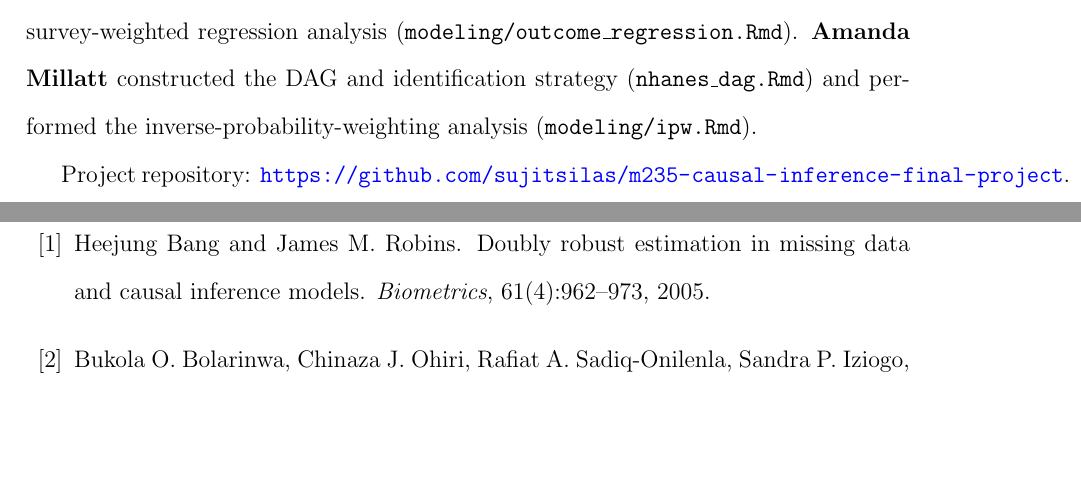
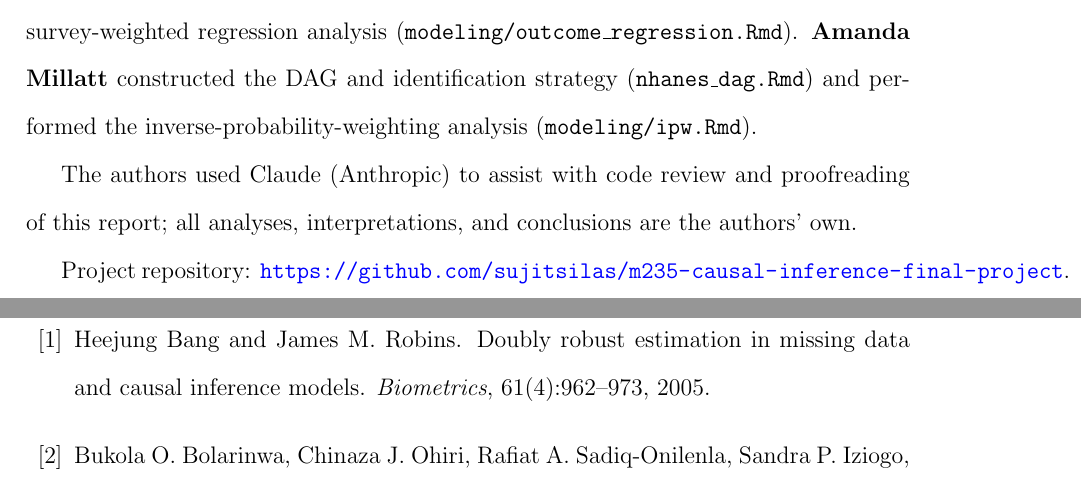
Before and after one commit to sujitsilas/m235-causal-inference-final-project, a LaTeX document (report/main.tex): two parts of pages 12 and 13 of 14, joined at a grey line, cut so that both start at the same text, the shorter picture padded with empty space. Compiled offline with pdfLaTeX.

Commit message:
minor changes - report

```diff
--- a/report/main.tex
+++ b/report/main.tex
@@ -425,6 +425,10 @@ survey-weighted regression analysis (\texttt{modeling/outcome\_regression.Rmd}).
 (\texttt{nhanes\_dag.Rmd}) and performed the inverse-probability-weighting
 analysis (\texttt{modeling/ipw.Rmd}).
 
+The authors used Claude (Anthropic) to assist with code review and proofreading
+of this report; all analyses, interpretations, and conclusions are the authors'
+own.
+
 Project repository: \url{https://github.com/sujitsilas/m235-causal-inference-final-project}.
 
 \newpage
```
Also changed, not shown: report/main.pdf.
